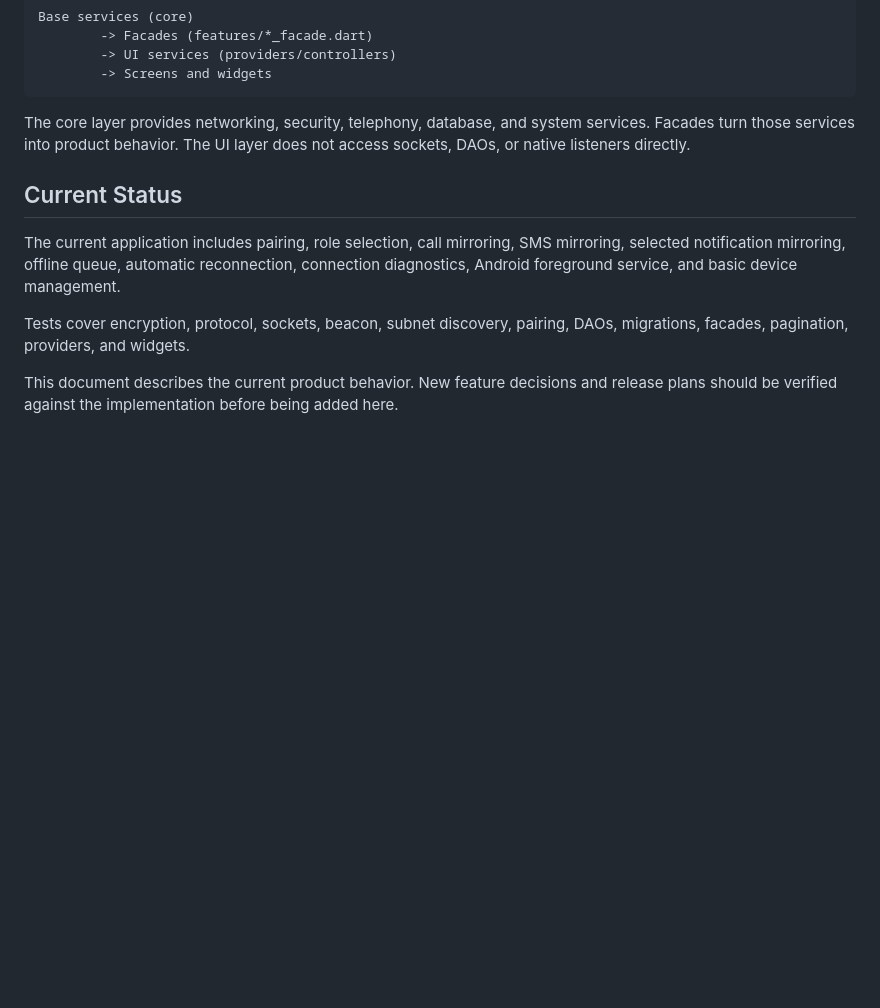
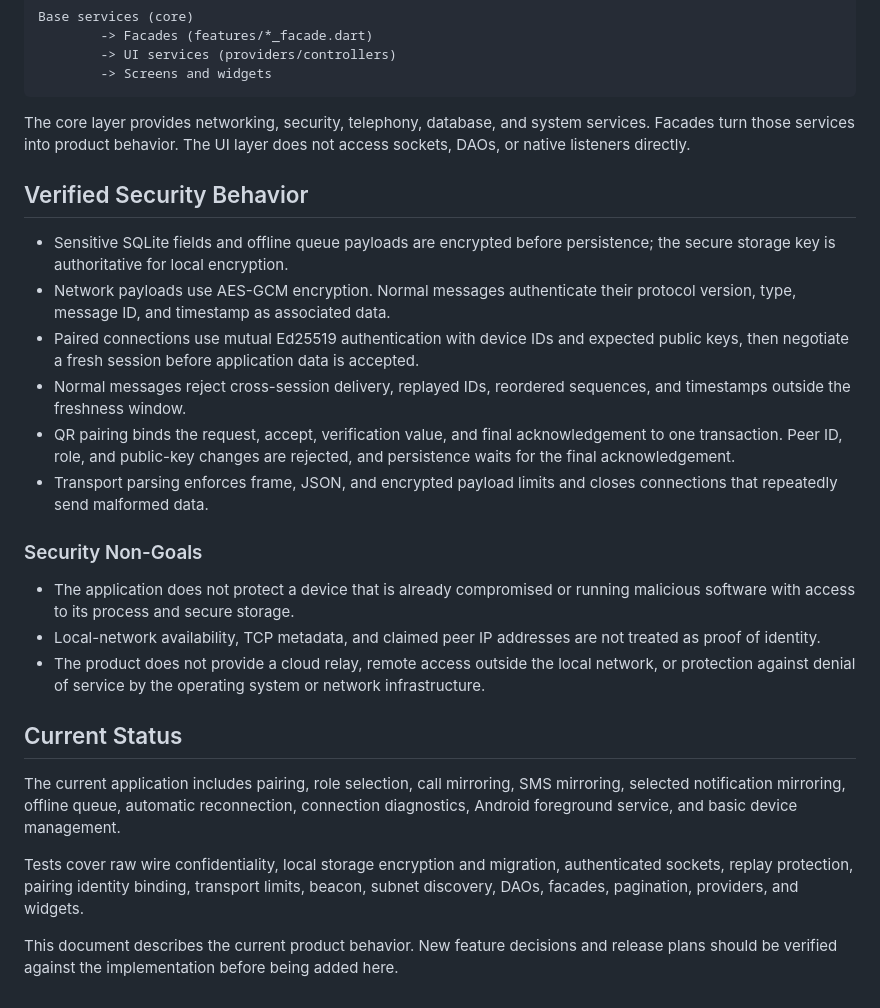
Before and after one commit to yildizib/mirror-line, a Markdown page: docs/MIRRORLINE_PRODUCT.md, the part around the change. Rendered like a GitHub page; blank space fills up the shorter version.

Commit message:
#90: Document verified security behavior

```diff
--- a/docs/MIRRORLINE_PRODUCT.md
+++ b/docs/MIRRORLINE_PRODUCT.md
@@ -480,6 +480,33 @@ The core layer provides networking, security, telephony, database, and system
 services. Facades turn those services into product behavior. The UI layer does
 not access sockets, DAOs, or native listeners directly.
 
+## Verified Security Behavior
+
+- Sensitive SQLite fields and offline queue payloads are encrypted before
+  persistence; the secure storage key is authoritative for local encryption.
+- Network payloads use AES-GCM encryption. Normal messages authenticate their
+  protocol version, type, message ID, and timestamp as associated data.
+- Paired connections use mutual Ed25519 authentication with device IDs and
+  expected public keys, then negotiate a fresh session before application data
+  is accepted.
+- Normal messages reject cross-session delivery, replayed IDs, reordered
+  sequences, and timestamps outside the freshness window.
+- QR pairing binds the request, accept, verification value, and final
+  acknowledgement to one transaction. Peer ID, role, and public-key changes
+  are rejected, and persistence waits for the final acknowledgement.
+- Transport parsing enforces frame, JSON, and encrypted payload limits and
+  closes connections that repeatedly send malformed data.
+
+### Security Non-Goals
+
+- The application does not protect a device that is already compromised or
+  running malicious software with access to its process and secure storage.
+- Local-network availability, TCP metadata, and claimed peer IP addresses are
+  not treated as proof of identity.
+- The product does not provide a cloud relay, remote access outside the local
+  network, or protection against denial of service by the operating system or
+  network infrastructure.
+
 ## Current Status
 
 The current application includes pairing, role selection, call mirroring, SMS
@@ -487,8 +514,10 @@ mirroring, selected notification mirroring, offline queue, automatic
 reconnection, connection diagnostics, Android foreground service, and basic
 device management.
 
-Tests cover encryption, protocol, sockets, beacon, subnet discovery, pairing,
-DAOs, migrations, facades, pagination, providers, and widgets.
+Tests cover raw wire confidentiality, local storage encryption and migration,
+authenticated sockets, replay protection, pairing identity binding, transport
+limits, beacon, subnet discovery, DAOs, facades, pagination, providers, and
+widgets.
 
 This document describes the current product behavior. New feature decisions and
 release plans should be verified against the implementation before being added
```
Also changed, not shown: 1 other file.
